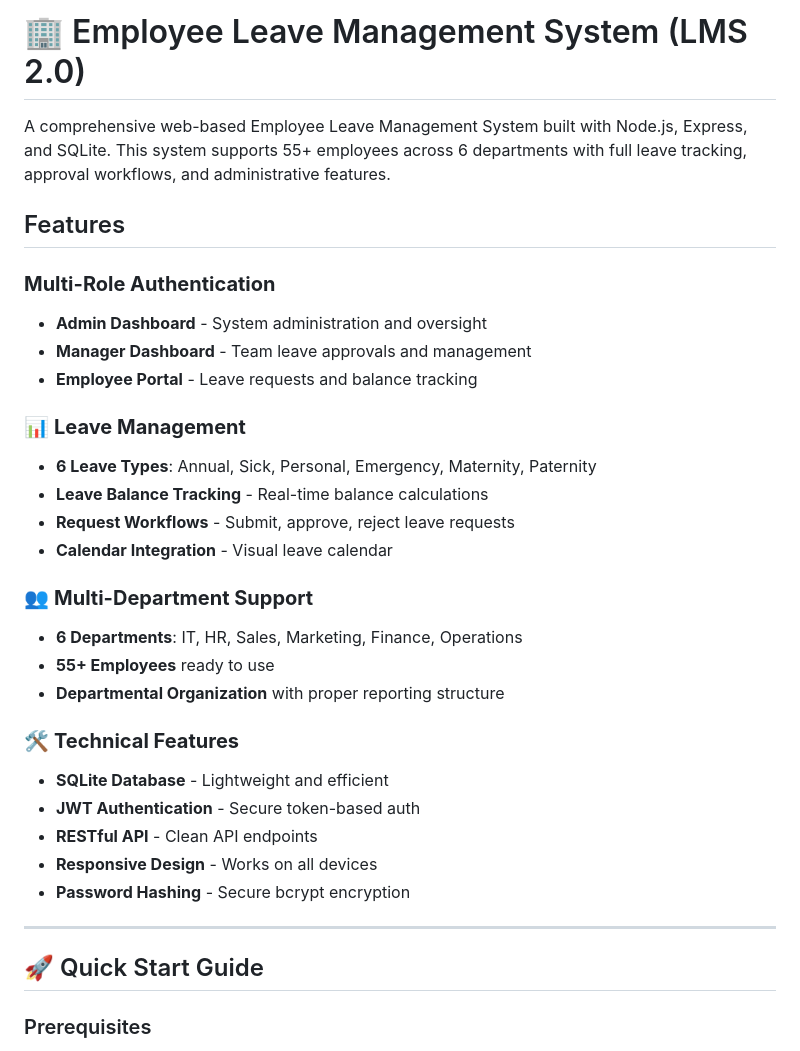
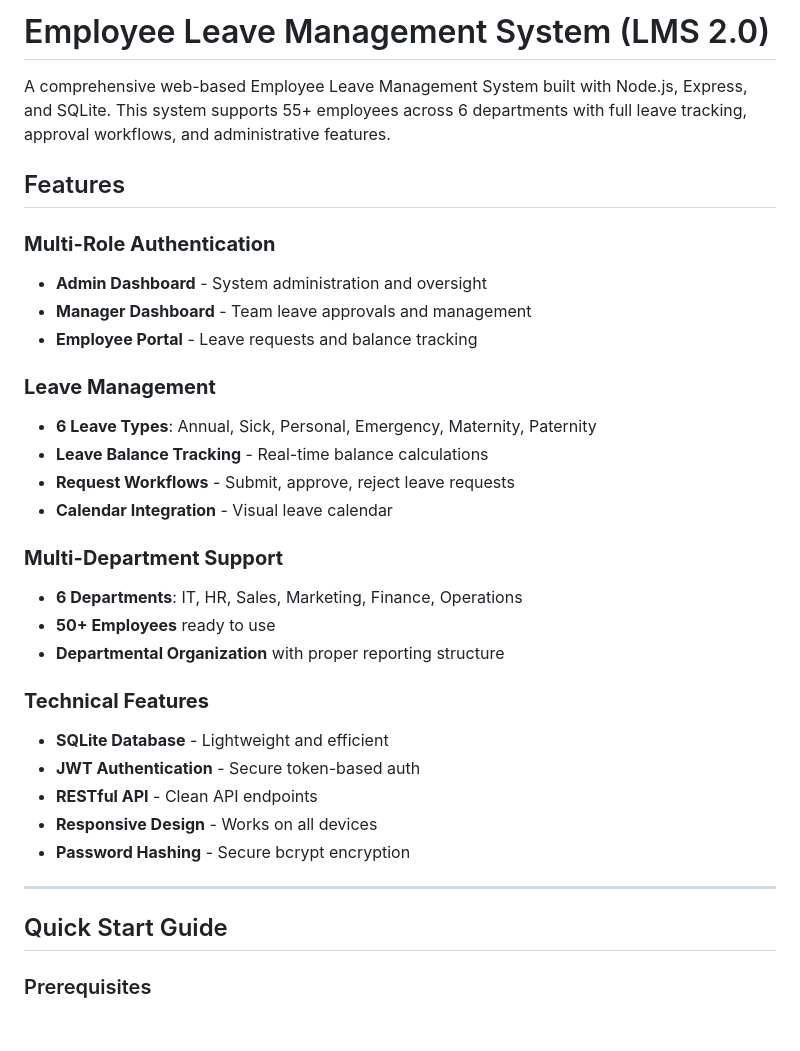
Before and after one commit to LokeshYadav24/Employees-Leave-Management-System, a Markdown page: README.md, the part around the change printed below. Rendered like a GitHub page; blank space fills up the shorter version.

```diff
--- a/README.md
+++ b/README.md
@@ -1,4 +1,4 @@
-# 🏢 Employee Leave Management System (LMS 2.0)
+# Employee Leave Management System (LMS 2.0)
 
 A comprehensive web-based Employee Leave Management System built with Node.js, Express, and SQLite. This system supports 55+ employees across 6 departments with full leave tracking, approval workflows, and administrative features.
 
@@ -9,18 +9,18 @@ A comprehensive web-based Employee Leave Management System built with Node.js, E
 - **Manager Dashboard** - Team leave approvals and management
 - **Employee Portal** - Leave requests and balance tracking
 
-### 📊 **Leave Management**
+### **Leave Management**
 - **6 Leave Types**: Annual, Sick, Personal, Emergency, Maternity, Paternity
 - **Leave Balance Tracking** - Real-time balance calculations
 - **Request Workflows** - Submit, approve, reject leave requests
 - **Calendar Integration** - Visual leave calendar
 
-### 👥 **Multi-Department Support**
+###  **Multi-Department Support**
 - **6 Departments**: IT, HR, Sales, Marketing, Finance, Operations
-- **55+ Employees** ready to use
+- **50+ Employees** ready to use
 - **Departmental Organization** with proper reporting structure
 
-### 🛠️ **Technical Features**
+###  **Technical Features**
 - **SQLite Database** - Lightweight and efficient
 - **JWT Authentication** - Secure token-based auth
 - **RESTful API** - Clean API endpoints
@@ -29,7 +29,7 @@ A comprehensive web-based Employee Leave Management System built with Node.js, E
 
 ---
 
-## 🚀 Quick Start Guide
+## Quick Start Guide
 
 ### Prerequisites
 - Node.js (version 14 or higher)
```
Also changed, not shown: other parts of README.md (+30 -30 lines).
